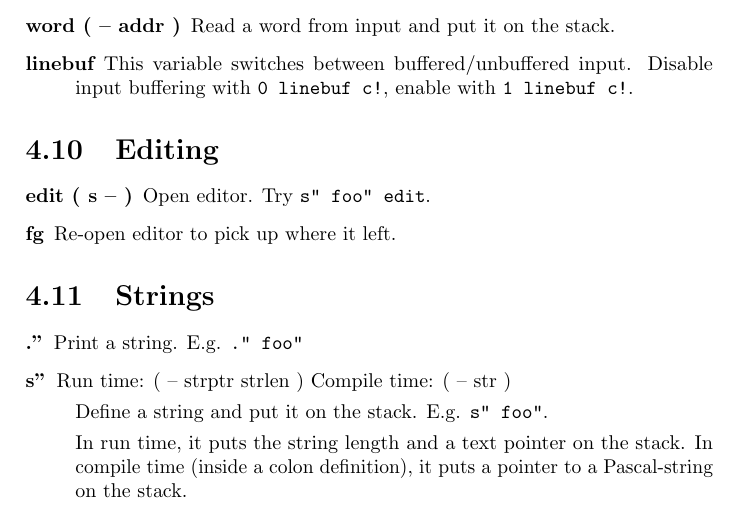
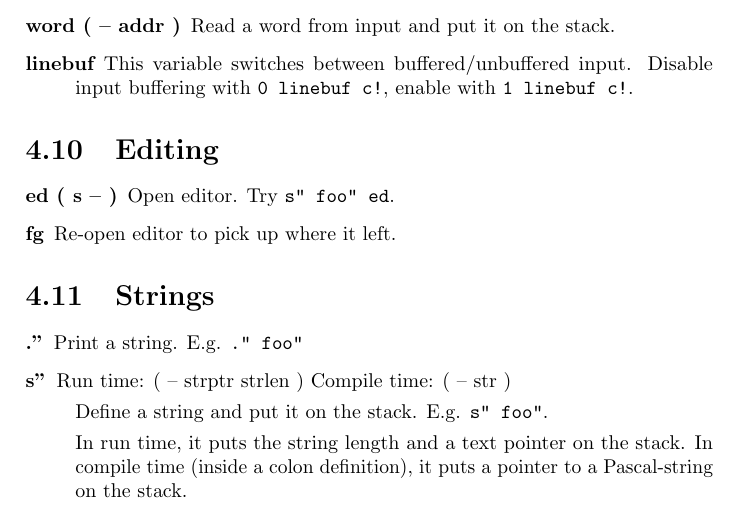
Before and after one commit to jkotlinski/durexforth, a LaTeX document (docs/manual.tex, which reads docs/forth.tex): part of page 16 of 19, cut so that both start at the same text. Compiled offline with pdfLaTeX.

Commit message:
editor: edit => ed

```diff
--- a/docs/forth.tex
+++ b/docs/forth.tex
@@ -246,9 +246,9 @@ This variable switches between buffered/unbuffered input. Disable input bufferin
 \section{Editing}
 
 \begin{description}
-\item[edit ( s -- )]
+\item[ed ( s -- )]
 
-Open editor. Try \texttt{s" foo" edit}.
+Open editor. Try \texttt{s" foo" ed}.
 
 \item[fg]
 
```
